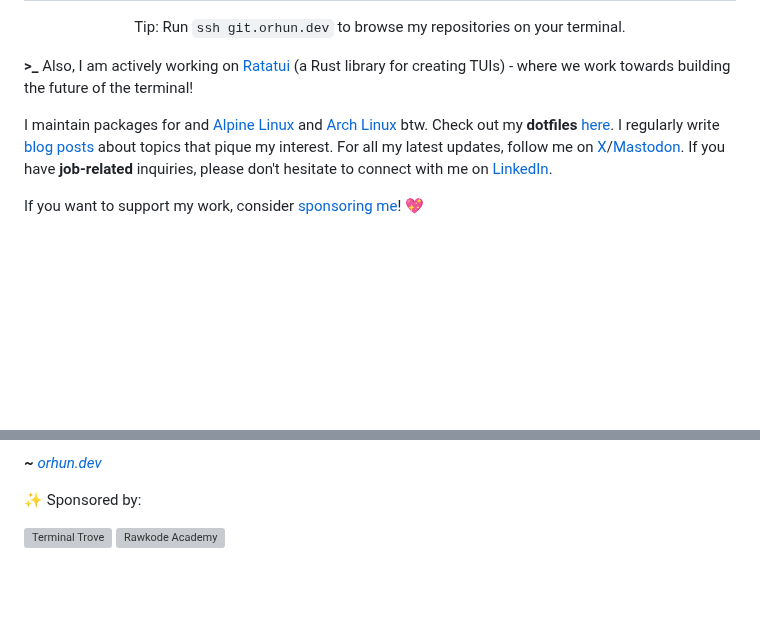
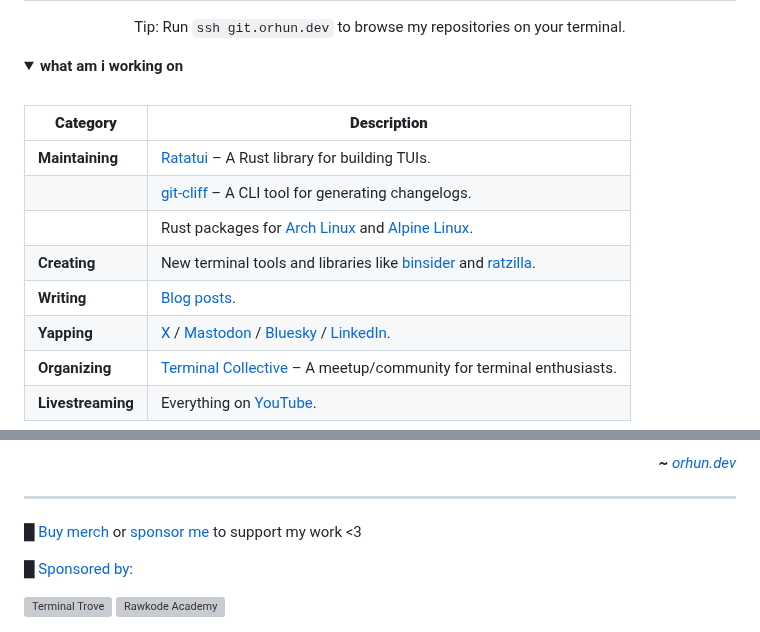
Before and after one commit to orhun/orhun, a Markdown page: TEMPLATE.md, 2 parts joined by grey strips. GitHub-like rendering; folded sections open; blank space fills up the shorter version; grey boxes are pictures that could not be loaded.

Commit message:
Update profile

```diff
--- a/TEMPLATE.md
+++ b/TEMPLATE.md
@@ -22,8 +42,23 @@ Tip: Run `ssh git.orhun.dev` to browse my repositories on your terminal.
 
 </center>
 
-**\>\_** Also, I am actively working on [Ratatui](https://ratatui.rs/) (a Rust library for creating TUIs) - where we work towards building the future of the terminal!
+</details>
 
-I maintain packages for and [Alpine Linux](https://pkgs.alpinelinux.org/packages?name=&branch=edge&repo=&arch=&maintainer=Orhun+Parmaks%C4%B1z) and [Arch Linux](https://archlinux.org/packages/?maintainer=orhun) btw. Check out my **dotfiles** [here](https://github.com/orhun/dotfiles). I regularly write [blog posts](https://blog.orhun.dev) about topics that pique my interest. For all my latest updates, follow me on [X](https://x.com/orhundev)/[Mastodon](https://fosstodon.org/@orhun). If you have **job-related** inquiries, please don't hesitate to connect with me on [LinkedIn](https://www.linkedin.com/in/orhunp/).
+<details>
+<summary><b>what am i working on</b></summary>
 
-If you want to support my work, consider [sponsoring me](https://github.com/sponsors/orhun)! 💖
+<br>
+
+| **Category**      | **Description**                                                                                                                                                                                           |
+| ----------------- | --------------------------------------------------------------------------------------------------------------------------------------------------------------------------------------------------------- |
+| **Maintaining**   | [Ratatui](https://github.com/ratatui/ratatui) – A Rust library for building TUIs.                                                                                                                         |
+|                   | [git-cliff](https://github.com/orhun/git-cliff) – A CLI tool for generating changelogs.                                                                                                                   |
+|                   | Rust packages for [Arch Linux](https://archlinux.org/packages/?maintainer=orhun) and [Alpine Linux](https://pkgs.alpinelinux.org/packages?name=&branch=edge&repo=&arch=&maintainer=Orhun+Parmaks%C4%B1z). |
+| **Creating**      | New terminal tools and libraries like [binsider](https://github.com/orhun/binsider) and [ratzilla](https://github.com/orhun/ratzilla).                                                                    |
+| **Writing**       | [Blog posts](https://blog.orhun.dev).                                                                                                                                                                     |
+| **Yapping**       | [X](https://x.com/orhundev) / [Mastodon](https://fosstodon.org/@orhun) / [Bluesky](https://bsky.app/profile/orhun.dev) / [LinkedIn](https://www.linkedin.com/in/orhunp).                                  |
+| **Organizing**    | [Terminal Collective](https://terminalcollective.org) – A meetup/community for terminal enthusiasts.                                                                                                      |
+| **Livestreaming** | Everything on [YouTube](https://www.youtube.com/@orhundev).                                                                                                                                               |
+
+</details>
+
@@ -30,7 +66,13 @@ If you want to support my work, consider [sponsoring me](https://github.com/spon
 
 **~** [_orhun.dev_](https://orhun.dev/)
 
-✨ Sponsored by:
+</div>
+
+---
+
+█ [Buy merch](https://grindhouse.dev/collections) or [sponsor me](https://github.com/sponsors/orhun) to support my work <3
+
+█ [Sponsored by](https://github.com/sponsors/orhun):
 
 <a href="https://terminaltrove.com/" target="_blank">
   <img src="https://blog.orhun.dev/sponsors/terminal_trove.png" alt="Terminal Trove" height="40">
```
Also changed, not shown: other parts of TEMPLATE.md (+27 -6 lines), assets/ratatui-spin.gif (added).
